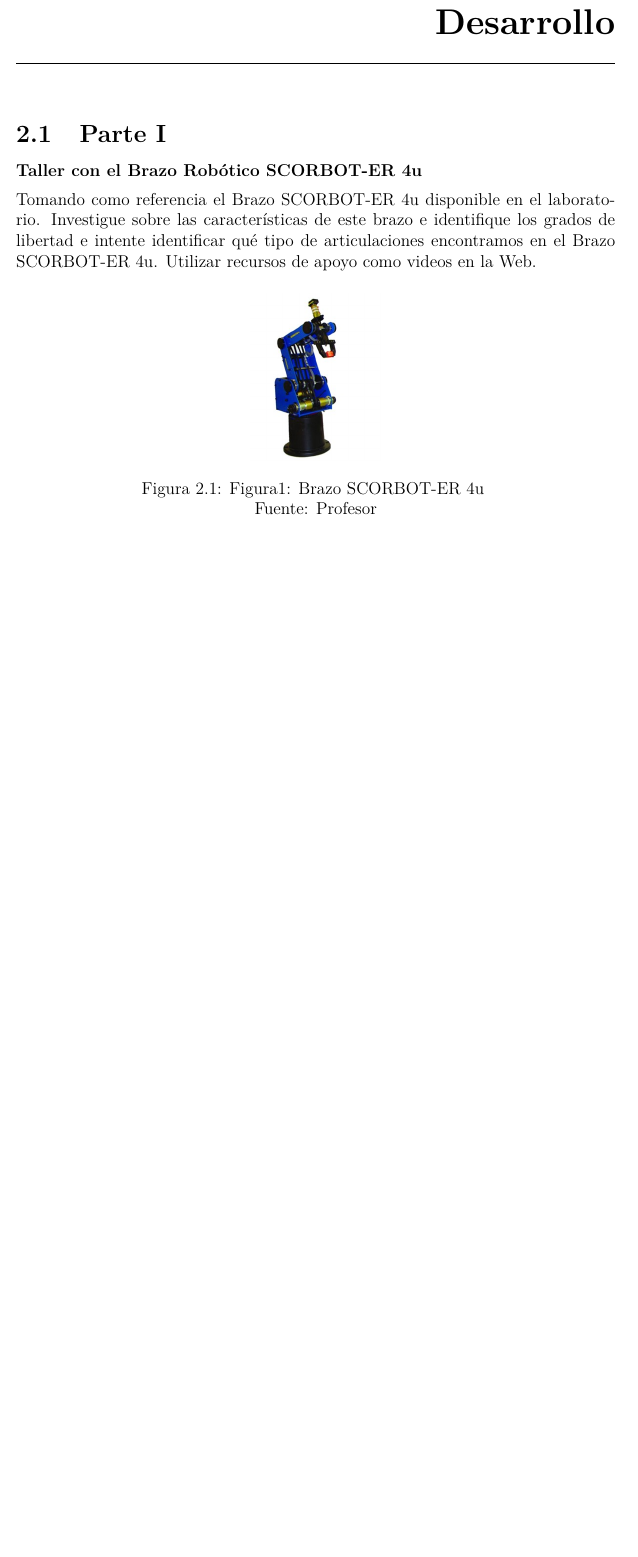
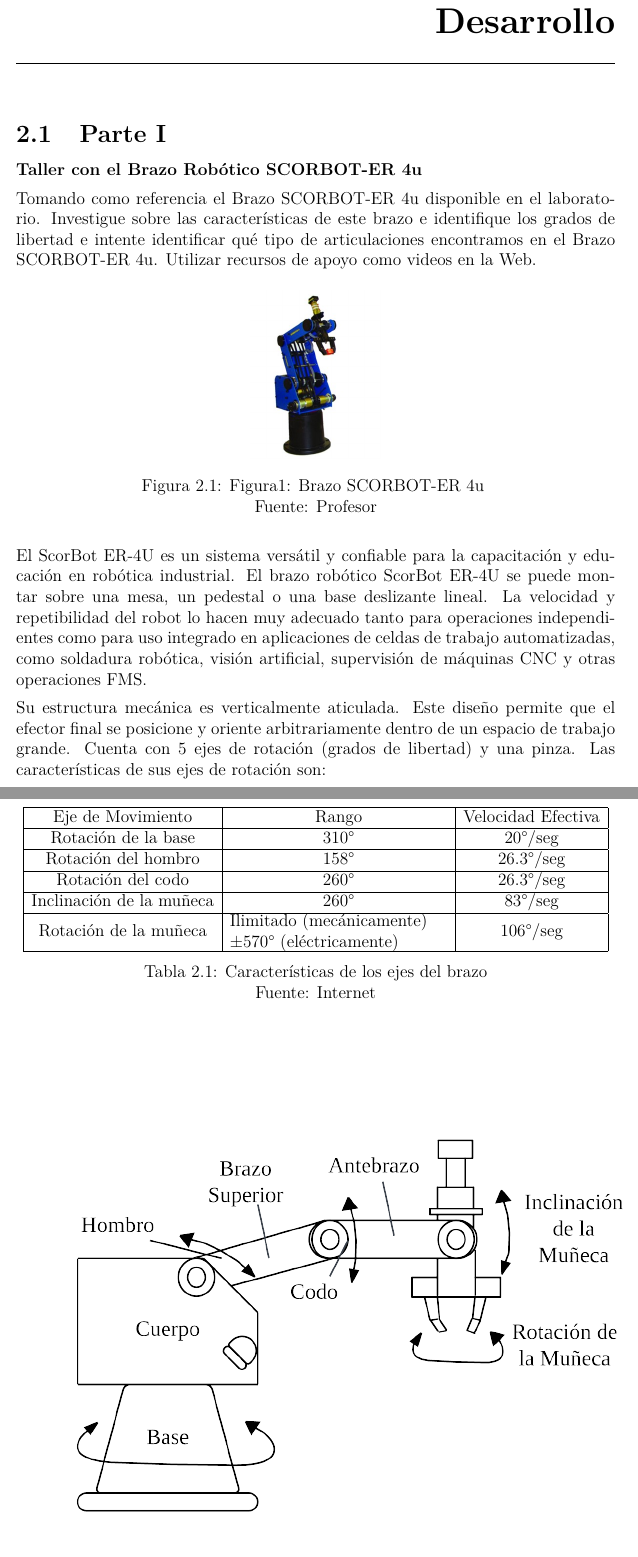
Before and after one commit to ElbinPuga/Taller4, a LaTeX thesis (base.tex, which reads 3.Desarrollo/Parte1/PI.tex): part of page 5 of 11 before the commit and two parts of pages 5 and 6 of 13 after it, the two joined at a grey line, cut so that both start at the same text, the shorter picture padded with empty space. Compiled offline with pdfLaTeX.

Commit message:
Desarrollo PII

```diff
--- a/3.Desarrollo/Parte1/PI.tex
+++ b/3.Desarrollo/Parte1/PI.tex
@@ -7,3 +7,33 @@
     \includegraphics[scale = 0.5]{Imagenes/robot_p1.jpg}
     \caption{Figura1: Brazo SCORBOT-ER 4u }{Fuente: Profesor}
 \end{figure}
+
+El ScorBot ER-4U es un sistema versátil y confiable para la capacitación y educación en robótica industrial. El brazo robótico ScorBot ER-4U se puede montar sobre una mesa, un pedestal o una base deslizante lineal. La velocidad y repetibilidad del robot lo hacen muy adecuado tanto para operaciones independientes como para uso integrado en aplicaciones de celdas de trabajo automatizadas, como soldadura robótica, visión artificial, supervisión de máquinas CNC y otras operaciones FMS.
+
+Su estructura mecánica es verticalmente aticulada. Este diseño permite que el efector final se posicione y oriente arbitrariamente dentro de un espacio de trabajo grande. Cuenta con 5 ejes de rotación (grados de libertad) y una pinza. Las características de sus ejes de rotación son:
+
+\begin{table}[H]
+    \centering
+    \begin{tabular}{|c|c|c|}
+        \hline
+        Eje de Movimiento & Rango & Velocidad Efectiva \\
+        \hline
+        Rotación de la base & 310° & 20°/seg \\
+        \hline
+        Rotación del hombro & 158° & 26.3°/seg \\
+        \hline
+        Rotación del codo & 260° & 26.3°/seg \\
+        \hline
+        Inclinación de la muñeca & 260° & 83°/seg \\
+        \hline
+        Rotación de la muñeca & \parbox[c]{6cm}{Ilimitado (mecánicamente)\\±570° (eléctricamente)} & 106°/seg\\
+        \hline
+    \end{tabular}
+    \caption{Características de los ejes del brazo}{Fuente: Internet}
+\end{table}
+
+\begin{figure}[H]
+    \centering
+    \includegraphics[scale = 0.5]{Imagenes/esquema_robot.png}
+    \caption{Esquema del brazo SCORBOT-ER 4u}{Fuente: Propia}
+\end{figure}
--- a/base.tex
+++ b/base.tex
@@ -17,7 +17,9 @@
 \usepackage{amsmath}
 \renewcommand{\contentsname}{Contenido}
 \renewcommand{\figurename}{Figura}
+\renewcommand{\tablename}{Tabla}
 \renewcommand{\listfigurename}{Lista de figuras}
+\renewcommand{\listoftables}{Lista de tablas}
 \usepackage[fontsize=13.5pt]{fontsize}
 \setlength{\parindent}{0pt}
 
```
Also changed, not shown: 6.Referencias/ref.tex (+2 -0 lines), Imagenes/esquema_robot.png (added), base.pdf, base.tex (1 more changed lines), 7 other files.
